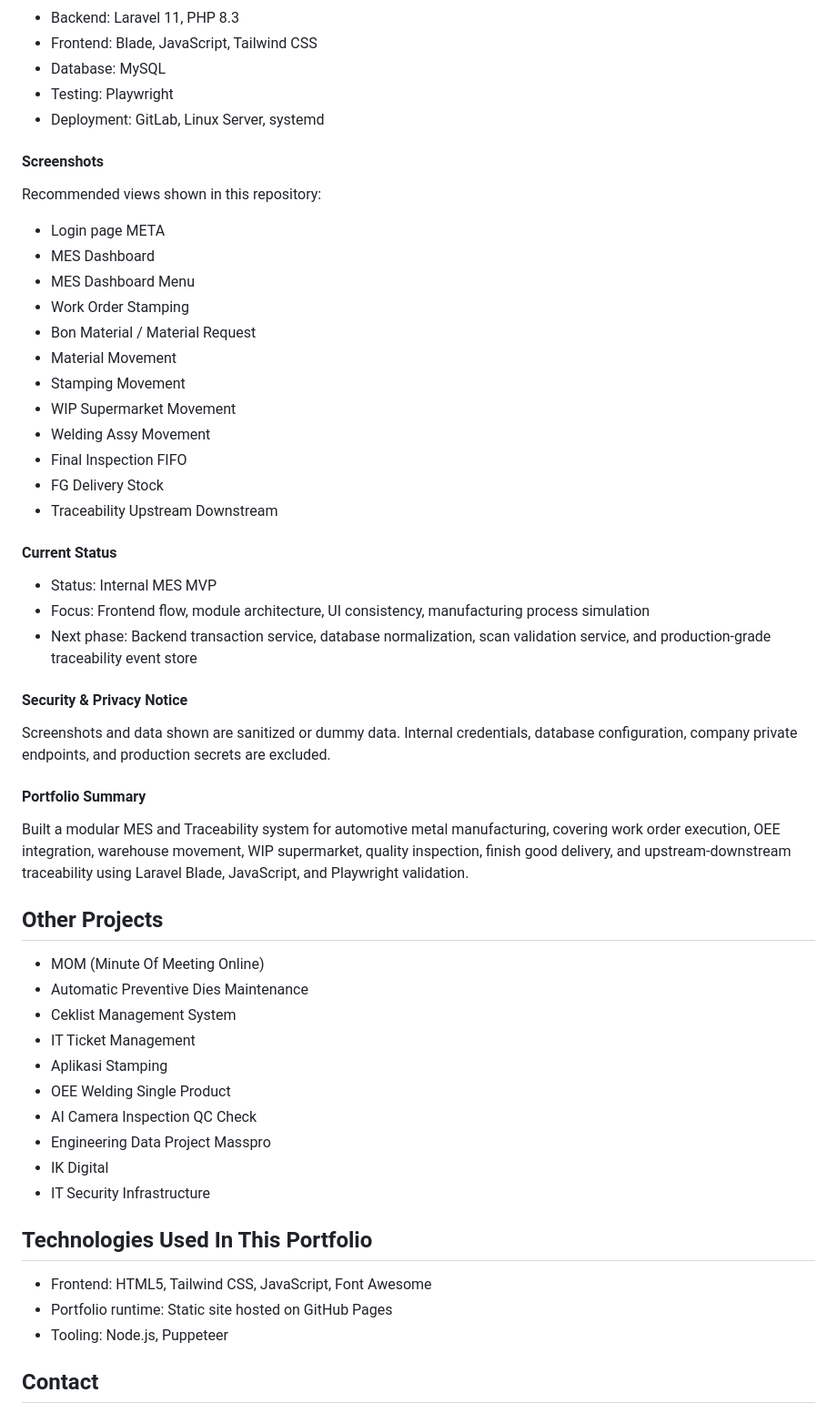
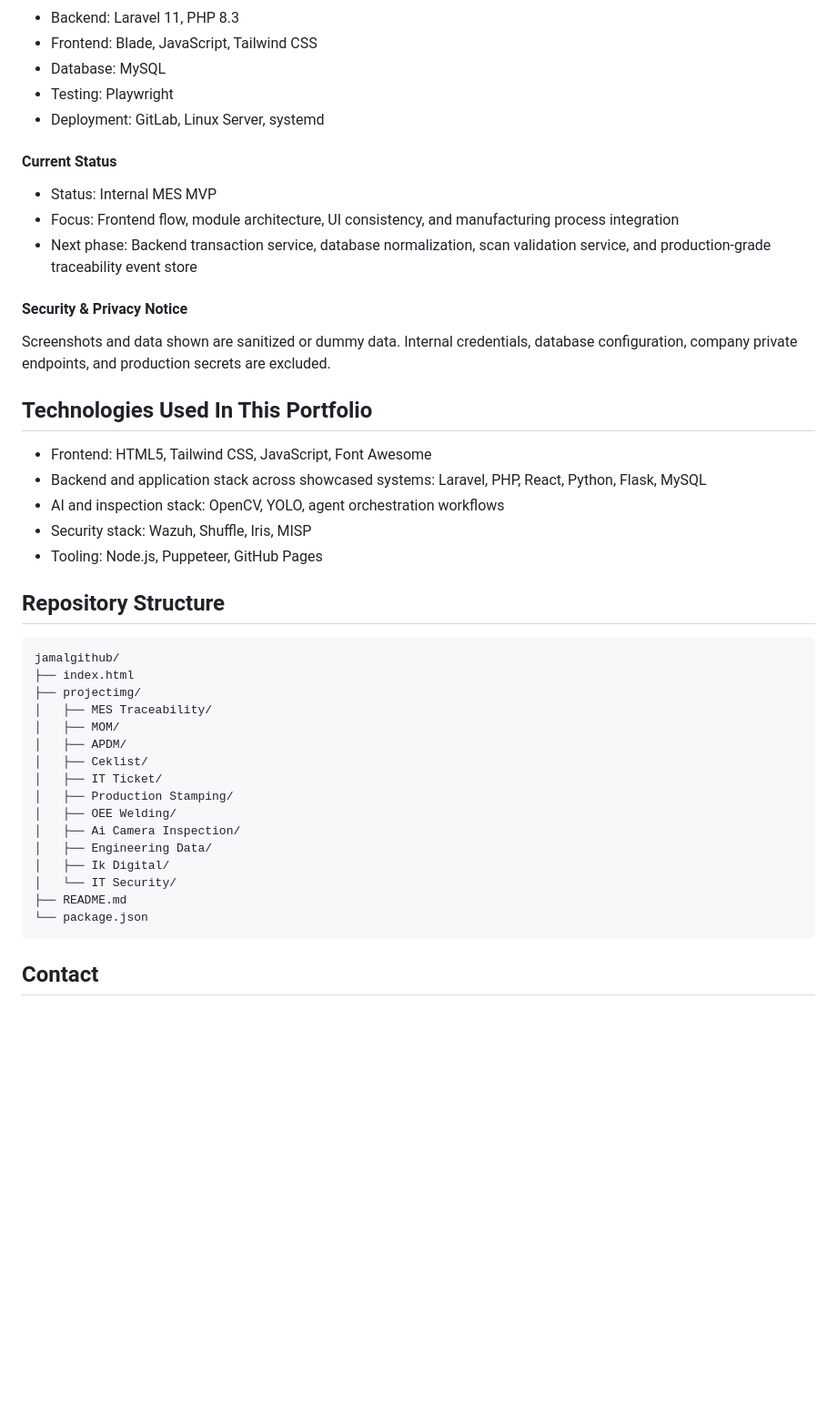
Before and after one commit to jamaludindipa/jamaludindipa.github.io, a Markdown page: README.md, the part around one of its changes. Shown at 91% size. GitHub-like rendering; blank space fills up the shorter version.

````diff
--- a/README.md
+++ b/README.md
@@ -72,55 +93,44 @@ META is a Manufacturing Execution System designed to connect work order executio
 - Testing: Playwright
 - Deployment: GitLab, Linux Server, systemd
 
-#### Screenshots
-
-Recommended views shown in this repository:
-
-- Login page META
-- MES Dashboard
-- MES Dashboard Menu
-- Work Order Stamping
-- Bon Material / Material Request
-- Material Movement
-- Stamping Movement
-- WIP Supermarket Movement
-- Welding Assy Movement
-- Final Inspection FIFO
-- FG Delivery Stock
-- Traceability Upstream Downstream
-
 #### Current Status
 
 - Status: Internal MES MVP
-- Focus: Frontend flow, module architecture, UI consistency, manufacturing process simulation
+- Focus: Frontend flow, module architecture, UI consistency, and manufacturing process integration
 - Next phase: Backend transaction service, database normalization, scan validation service, and production-grade traceability event store
 
 #### Security & Privacy Notice
 
 Screenshots and data shown are sanitized or dummy data. Internal credentials, database configuration, company private endpoints, and production secrets are excluded.
 
-#### Portfolio Summary
-
-Built a modular MES and Traceability system for automotive metal manufacturing, covering work order execution, OEE integration, warehouse movement, WIP supermarket, quality inspection, finish good delivery, and upstream-downstream traceability using Laravel Blade, JavaScript, and Playwright validation.
-
-## Other Projects
-
-- MOM (Minute Of Meeting Online)
-- Automatic Preventive Dies Maintenance
-- Ceklist Management System
-- IT Ticket Management
-- Aplikasi Stamping
-- OEE Welding Single Product
-- AI Camera Inspection QC Check
-- Engineering Data Project Masspro
-- IK Digital
-- IT Security Infrastructure
-
 ## Technologies Used In This Portfolio
 
 - Frontend: HTML5, Tailwind CSS, JavaScript, Font Awesome
-- Portfolio runtime: Static site hosted on GitHub Pages
-- Tooling: Node.js, Puppeteer
+- Backend and application stack across showcased systems: Laravel, PHP, React, Python, Flask, MySQL
+- AI and inspection stack: OpenCV, YOLO, agent orchestration workflows
+- Security stack: Wazuh, Shuffle, Iris, MISP
+- Tooling: Node.js, Puppeteer, GitHub Pages
+
+## Repository Structure
+
+```text
+jamalgithub/
+├── index.html
+├── projectimg/
+│   ├── MES Traceability/
+│   ├── MOM/
+│   ├── APDM/
+│   ├── Ceklist/
+│   ├── IT Ticket/
+│   ├── Production Stamping/
+│   ├── OEE Welding/
+│   ├── Ai Camera Inspection/
+│   ├── Engineering Data/
+│   ├── Ik Digital/
+│   └── IT Security/
+├── README.md
+└── package.json
+```
 
 ## Contact
 
````
Also changed, not shown: other parts of README.md (+48 -27 lines).
